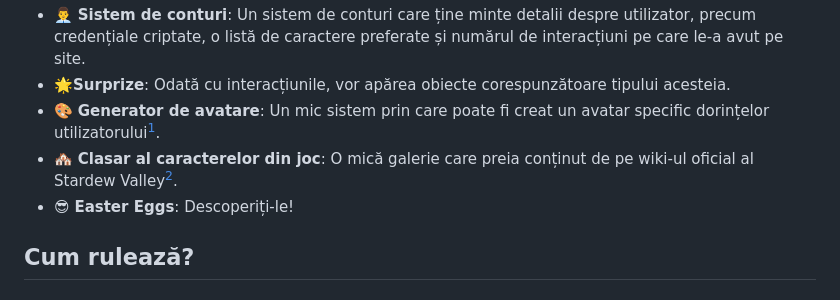
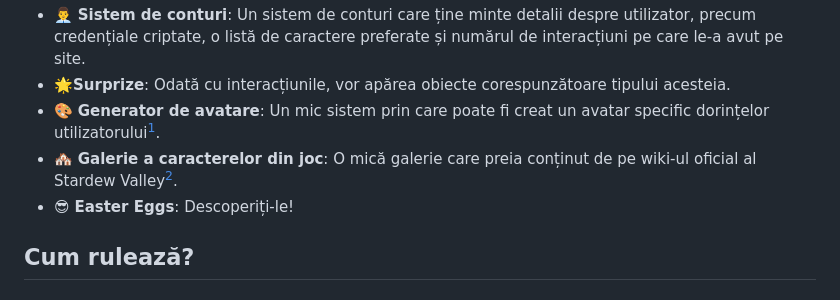
Before and after one commit to vlaxcs/FMI-1LINFO-TW-Proiect, a Markdown page: README.md, the part around the change. GitHub-like rendering.

```diff
--- a/README.md
+++ b/README.md
@@ -40,7 +40,7 @@ Paginile web asociate jocului m-au impresionat prin acuratețea maximă prin car
 - 👨‍💼 **Sistem de conturi**: Un sistem de conturi care ține minte detalii despre utilizator, precum credențiale criptate, o listă de caractere preferate și numărul de interacțiuni pe care le-a avut pe site.
 - 🌟**Surprize**: Odată cu interacțiunile, vor apărea obiecte corespunzătoare tipului acesteia.
 - 🎨 **Generator de avatare**: Un mic sistem prin care poate fi creat un avatar specific dorințelor utilizatorului[^1].
-- 🏘 **Clasar al caracterelor din joc**: O mică galerie care preia conținut de pe wiki-ul oficial al Stardew Valley[^2].
+- 🏘 **Galerie a caracterelor din joc**: O mică galerie care preia conținut de pe wiki-ul oficial al Stardew Valley[^2].
 - 😎 **Easter Eggs**: Descoperiți-le!
 
 ## **Cum rulează?**
```
